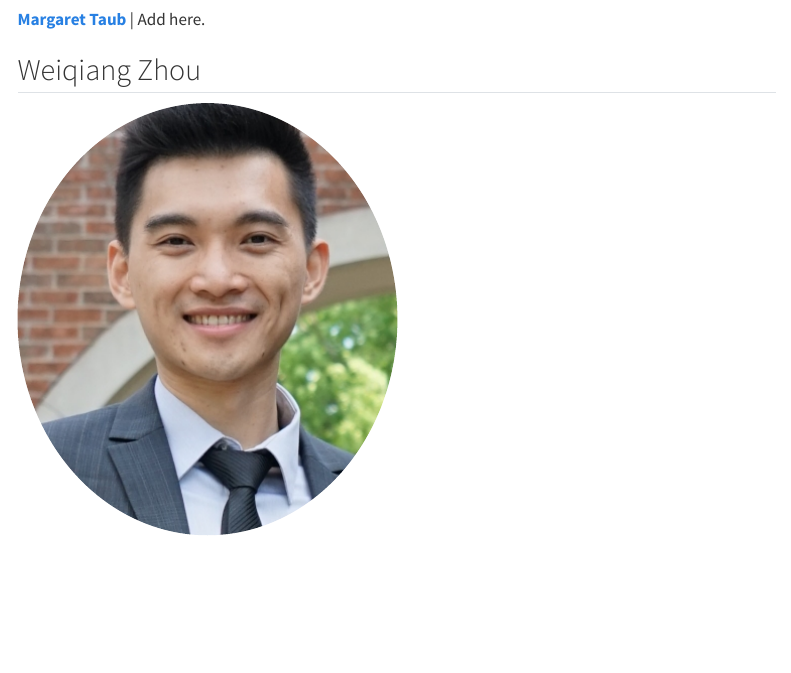
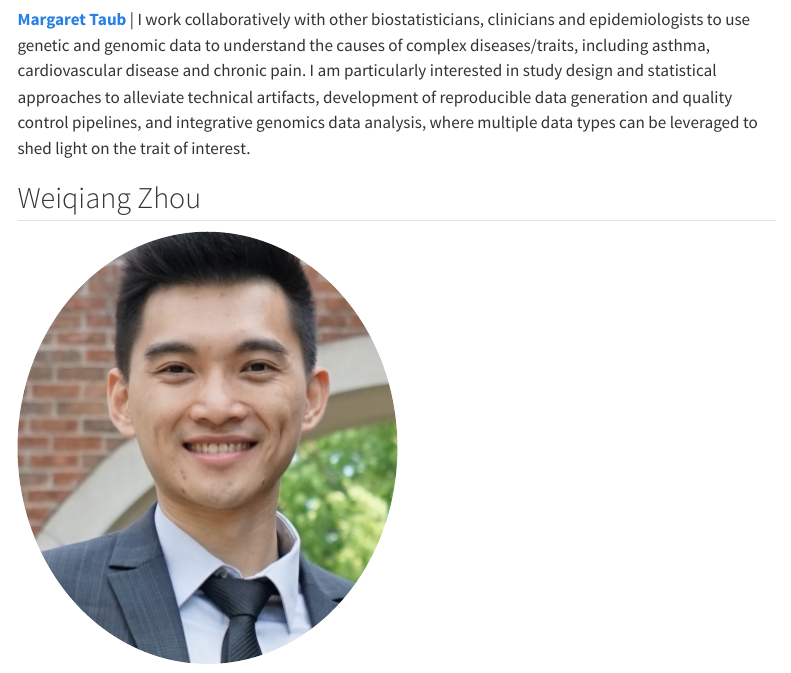
Before and after one commit to jhugenomicdatascience/jhugenomicdatascience.github.io, a Quarto document (about-team.qmd): the page in a window 1100 px wide, from 2920 px down. Rendered offline with R 4.5, knitr and Pandoc in place of Quarto, with nearby package versions; menus at the side of the page are left out.

Commit message:
adding margaret text

```diff
--- a/about-team.qmd
+++ b/about-team.qmd
@@ -44,7 +44,7 @@ The organizers of the working group are the Biostats faculty working in genomics
 
 ![](images/margaret_taub.png){.profile-pic}
 
-[**Margaret Taub**](https://publichealth.jhu.edu/faculty/2744/margaret-taub) | Add here.
+[**Margaret Taub**](https://publichealth.jhu.edu/faculty/2744/margaret-taub) | I work collaboratively with other biostatisticians, clinicians and epidemiologists to use genetic and genomic data to understand the causes of complex diseases/traits, including asthma, cardiovascular disease and chronic pain. I am particularly interested in study design and statistical approaches to alleviate technical artifacts, development of reproducible data generation and quality control pipelines, and integrative genomics data analysis, where multiple data types can be leveraged to shed light on the trait of interest.
 
 :::
 
```
